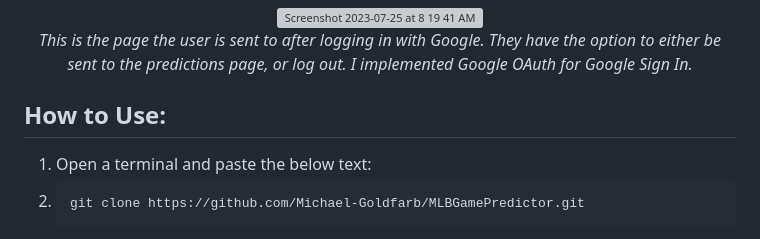
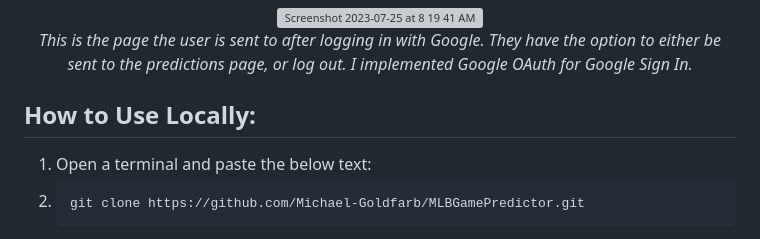
Before and after one commit to Michael-Goldfarb/MLBGamePredictor, a Markdown page: README.md, the part around the change. Rendered like a GitHub page; grey boxes are pictures that could not be loaded.

```diff
--- a/README.md
+++ b/README.md
@@ -22,7 +22,7 @@
   <em>This is the page the user is sent to after logging in with Google. They have the option to either be sent to the predictions page, or log out. I implemented Google OAuth for Google Sign In.</em>
 </p>
 
-## How to Use:
+## How to Use Locally:
 1. Open a terminal and paste the below text:
 2.     git clone https://github.com/Michael-Goldfarb/MLBGamePredictor.git
 3. Open up three terminals and cd into MLBGamePredictor by typing 'cd MLBGamePredictor' in each terminal
```
